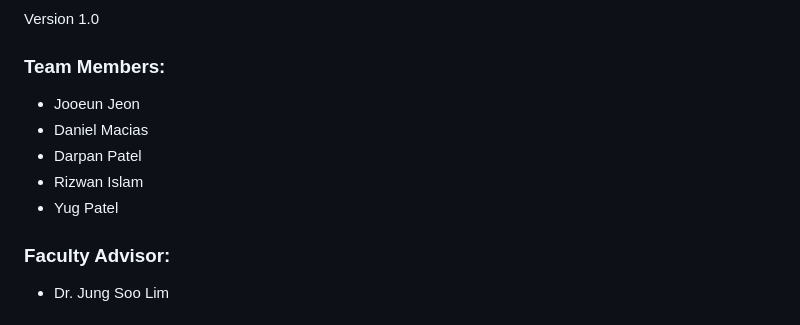
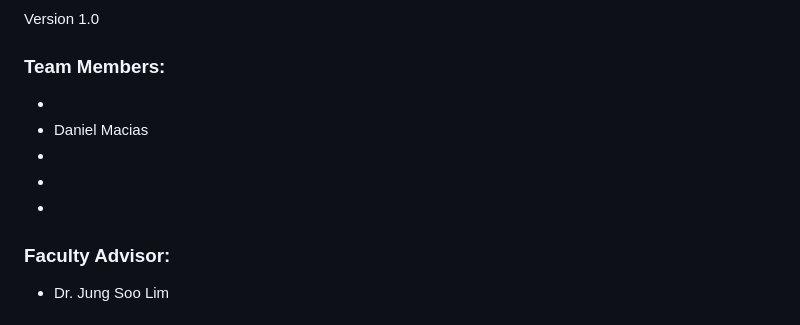
Before and after one commit to dmacia49/CS_5781_Project, a Markdown page: README.md, the part around the change. Drawn GitHub-style.

Commit message:
New branch

```diff
--- a/README.md
+++ b/README.md
@@ -6,11 +6,11 @@ Version 1.0
 
 ### Team Members:
 
--   Jooeun Jeon
+-
 -   Daniel Macias
--   Darpan Patel
--   Rizwan Islam
--   Yug Patel
+-
+-
+-
 
 ### Faculty Advisor:
 
```
